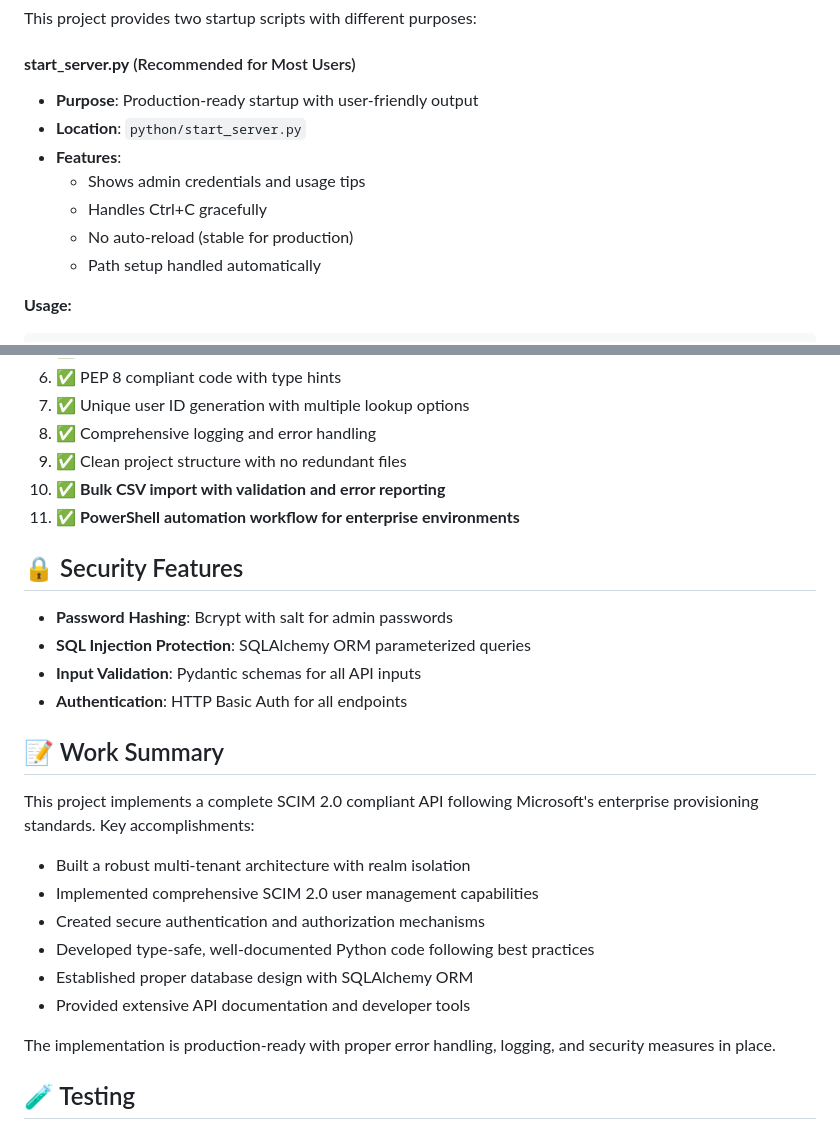
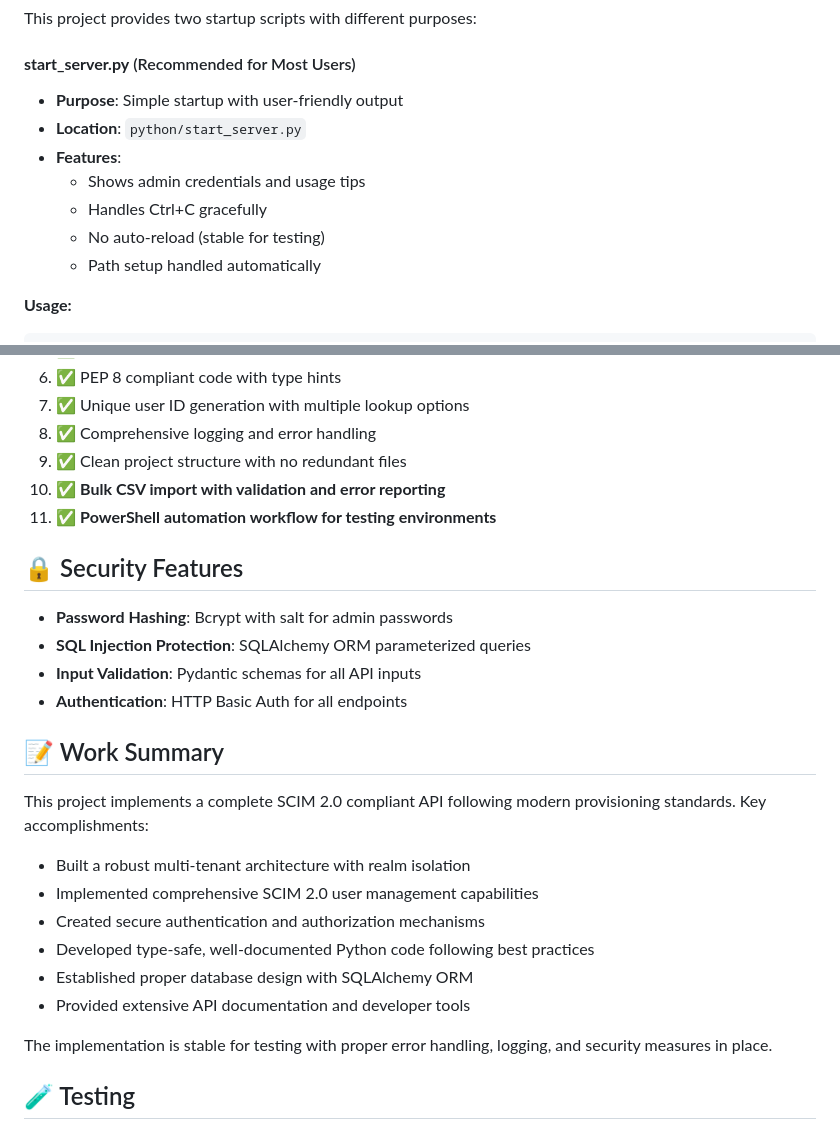
Before and after one commit to sabstarr/scim-user-provisioning-service, a Markdown page: README.md, 2 parts joined by grey strips. GitHub-like rendering.

```diff
--- a/README.md
+++ b/README.md
@@ -121,12 +121,12 @@ scim-endpoints-project/
 This project provides two startup scripts with different purposes:
 
 #### **start_server.py** (Recommended for Most Users)
-- **Purpose**: Production-ready startup with user-friendly output
+- **Purpose**: Simple startup with user-friendly output
 - **Location**: `python/start_server.py`
 - **Features**:
   - Shows admin credentials and usage tips
   - Handles Ctrl+C gracefully
-  - No auto-reload (stable for production)
+  - No auto-reload (stable for testing)
   - Path setup handled automatically
 
 **Usage:**
@@ -351,7 +377,7 @@ The API uses HTTP Basic Authentication. Default credentials:
 8. ✅ Comprehensive logging and error handling
 9. ✅ Clean project structure with no redundant files
 10. ✅ **Bulk CSV import with validation and error reporting**
-11. ✅ **PowerShell automation workflow for enterprise environments**
+11. ✅ **PowerShell automation workflow for testing environments**
 
 ## 🔒 Security Features
 
@@ -362,7 +388,7 @@ The API uses HTTP Basic Authentication. Default credentials:
 
 ## 📝 Work Summary
 
-This project implements a complete SCIM 2.0 compliant API following Microsoft's enterprise provisioning standards. Key accomplishments:
+This project implements a complete SCIM 2.0 compliant API following modern provisioning standards. Key accomplishments:
 
 - Built a robust multi-tenant architecture with realm isolation
 - Implemented comprehensive SCIM 2.0 user management capabilities
@@ -371,7 +397,7 @@ This project implements a complete SCIM 2.0 compliant API following Microsoft's
 - Established proper database design with SQLAlchemy ORM
 - Provided extensive API documentation and developer tools
 
-The implementation is production-ready with proper error handling, logging, and security measures in place.
+The implementation is stable for testing with proper error handling, logging, and security measures in place.
 
 ## 🧪 Testing
 
```
Also changed, not shown: other parts of README.md (+30 -4 lines), ADMINISTRATOR_GUIDE.md (+61 -19 lines), IMPLEMENTATION_SUMMARY.md (+22 -22 lines).
